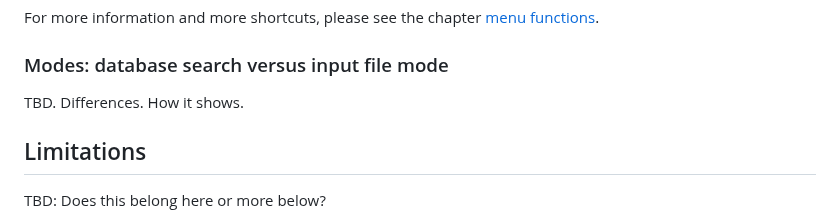
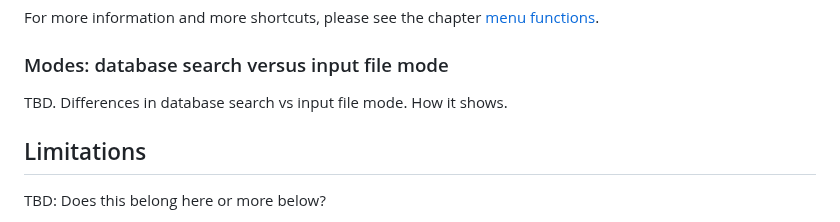
Before and after one commit to dustedmtl/lastu, a Markdown page: docs/USERGUIDE.md, the part around the change. Rendered like a GitHub page.

```diff
--- a/docs/USERGUIDE.md
+++ b/docs/USERGUIDE.md
@@ -93,7 +93,7 @@ For more information and more shortcuts, please see the chapter [menu functions]
 
 ### Modes: database search versus input file mode
 
-TBD. Differences. How it shows.
+TBD. Differences in database search vs input file mode. How it shows.
 
 ## Limitations
 
```
